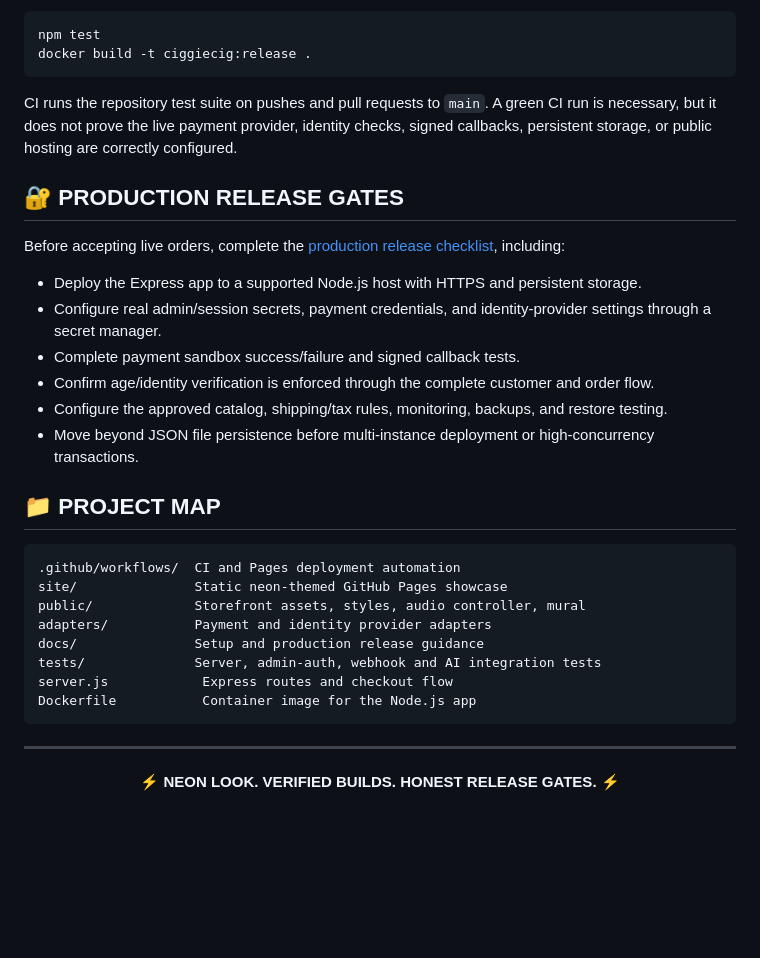
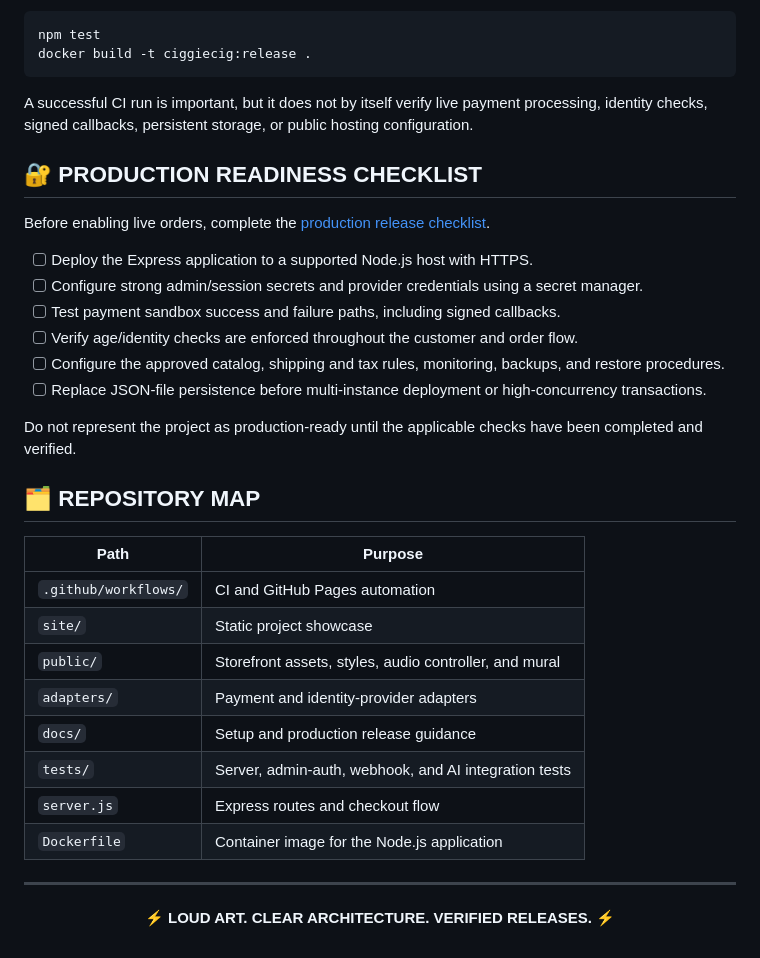
Before and after one commit to bigbirdbloc-dotcom/CIGgiECIG, a Markdown page: README.md, the part around one of its changes. Drawn GitHub-style; blank space fills up the shorter version.

````diff
--- a/README.md
+++ b/README.md
@@ -72,36 +85,38 @@ npm test
 docker build -t ciggiecig:release .
 ```
 
-CI runs the repository test suite on pushes and pull requests to `main`. A green CI run is necessary, but it does not prove the live payment provider, identity checks, signed callbacks, persistent storage, or public hosting are correctly configured.
+A successful CI run is important, but it does not by itself verify live payment processing, identity checks, signed callbacks, persistent storage, or public hosting configuration.
 
-## 🔐 PRODUCTION RELEASE GATES
+## 🔐 PRODUCTION READINESS CHECKLIST
 
-Before accepting live orders, complete the [production release checklist](docs/PRODUCTION_RELEASE_CHECKLIST.md), including:
+Before enabling live orders, complete the [production release checklist](docs/PRODUCTION_RELEASE_CHECKLIST.md).
 
-- Deploy the Express app to a supported Node.js host with HTTPS and persistent storage.
-- Configure real admin/session secrets, payment credentials, and identity-provider settings through a secret manager.
-- Complete payment sandbox success/failure and signed callback tests.
-- Confirm age/identity verification is enforced through the complete customer and order flow.
-- Configure the approved catalog, shipping/tax rules, monitoring, backups, and restore testing.
-- Move beyond JSON file persistence before multi-instance deployment or high-concurrency transactions.
+- [ ] Deploy the Express application to a supported Node.js host with HTTPS.
+- [ ] Configure strong admin/session secrets and provider credentials using a secret manager.
+- [ ] Test payment sandbox success and failure paths, including signed callbacks.
+- [ ] Verify age/identity checks are enforced throughout the customer and order flow.
+- [ ] Configure the approved catalog, shipping and tax rules, monitoring, backups, and restore procedures.
+- [ ] Replace JSON-file persistence before multi-instance deployment or high-concurrency transactions.
 
-## 📁 PROJECT MAP
+Do not represent the project as production-ready until the applicable checks have been completed and verified.
 
-```text
-.github/workflows/  CI and Pages deployment automation
-site/               Static neon-themed GitHub Pages showcase
-public/             Storefront assets, styles, audio controller, mural
-adapters/           Payment and identity provider adapters
-docs/               Setup and production release guidance
-tests/              Server, admin-auth, webhook and AI integration tests
-server.js            Express routes and checkout flow
-Dockerfile           Container image for the Node.js app
-```
+## 🗂️ REPOSITORY MAP
+
+| Path | Purpose |
+| --- | --- |
+| `.github/workflows/` | CI and GitHub Pages automation |
+| `site/` | Static project showcase |
+| `public/` | Storefront assets, styles, audio controller, and mural |
+| `adapters/` | Payment and identity-provider adapters |
+| `docs/` | Setup and production release guidance |
+| `tests/` | Server, admin-auth, webhook, and AI integration tests |
+| `server.js` | Express routes and checkout flow |
+| `Dockerfile` | Container image for the Node.js application |
 
 ---
 
 <div align="center">
 
-**⚡ NEON LOOK. VERIFIED BUILDS. HONEST RELEASE GATES. ⚡**
+**⚡ LOUD ART. CLEAR ARCHITECTURE. VERIFIED RELEASES. ⚡**
 
 </div>
````
Also changed, not shown: other parts of README.md (+40 -27 lines).
